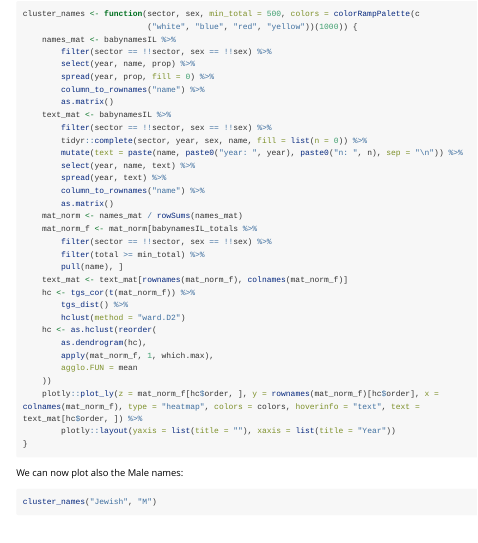
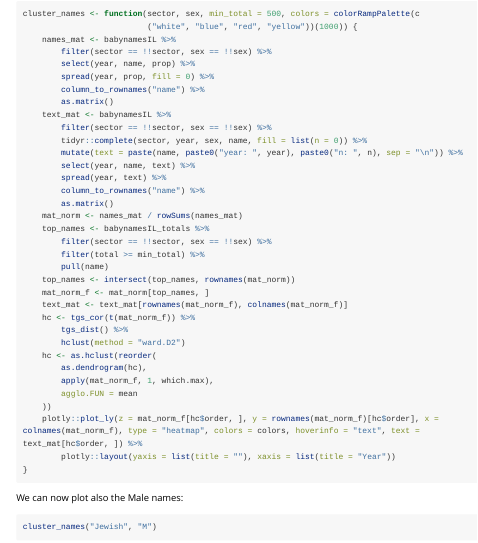
Before and after one commit to aviezerl/babynamesIL, an R Markdown document (vignettes/articles/babynamesIL.Rmd): the page in a window 1100 px wide, from 3690 px down. Rendered offline with R 4.5, knitr and Pandoc, with nearby package versions; code that draws random numbers runs with fixed seeds of ours; some code elsewhere in the file could not run offline; long lines of code are wrapped.

Commit message:
Fix vignette subscript error after totals dataset expansion

```diff
--- a/vignettes/articles/babynamesIL.Rmd
+++ b/vignettes/articles/babynamesIL.Rmd
@@ -161,10 +161,12 @@ cluster_names <- function(sector, sex, min_total = 500, colors = colorRampPalett
         column_to_rownames("name") %>%
         as.matrix()
     mat_norm <- names_mat / rowSums(names_mat)
-    mat_norm_f <- mat_norm[babynamesIL_totals %>%
+    top_names <- babynamesIL_totals %>%
         filter(sector == !!sector, sex == !!sex) %>%
         filter(total >= min_total) %>%
-        pull(name), ]
+        pull(name)
+    top_names <- intersect(top_names, rownames(mat_norm))
+    mat_norm_f <- mat_norm[top_names, ]
     text_mat <- text_mat[rownames(mat_norm_f), colnames(mat_norm_f)]
     hc <- tgs_cor(t(mat_norm_f)) %>%
         tgs_dist() %>%
```
